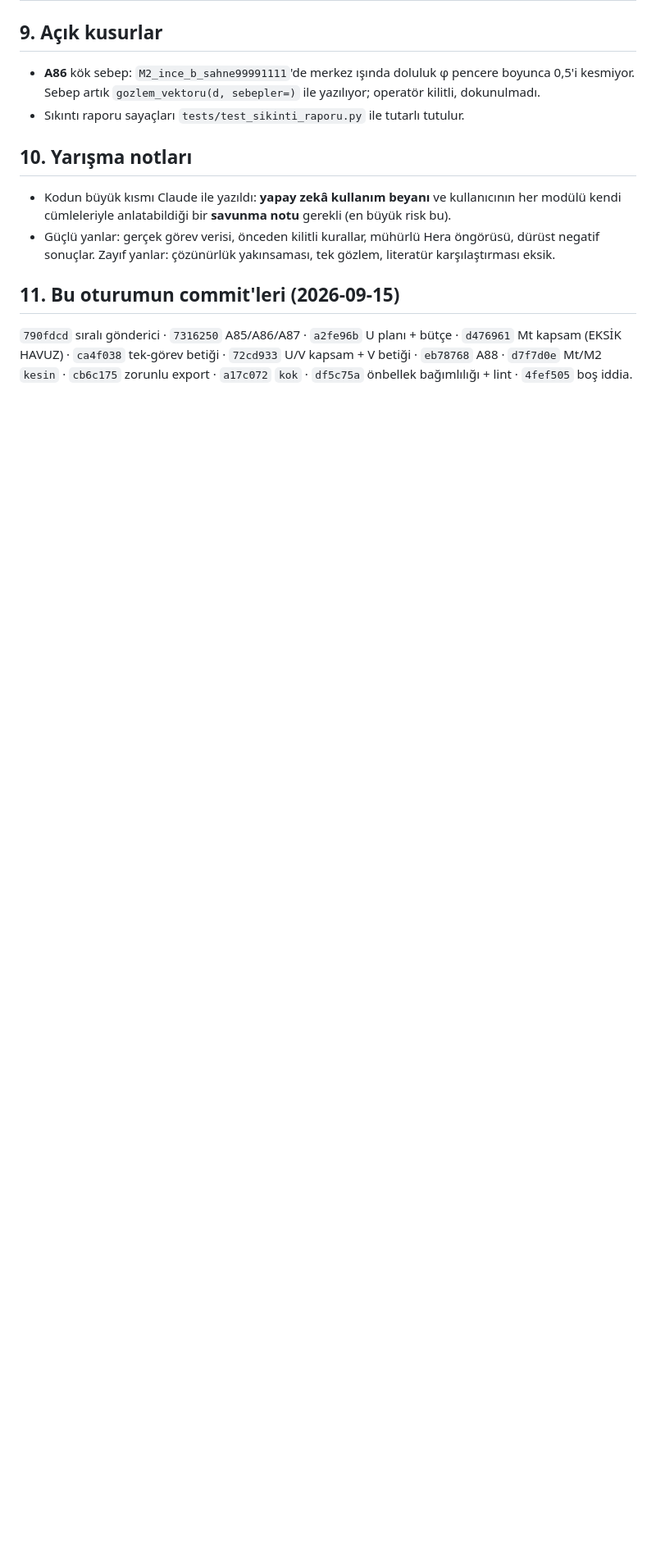
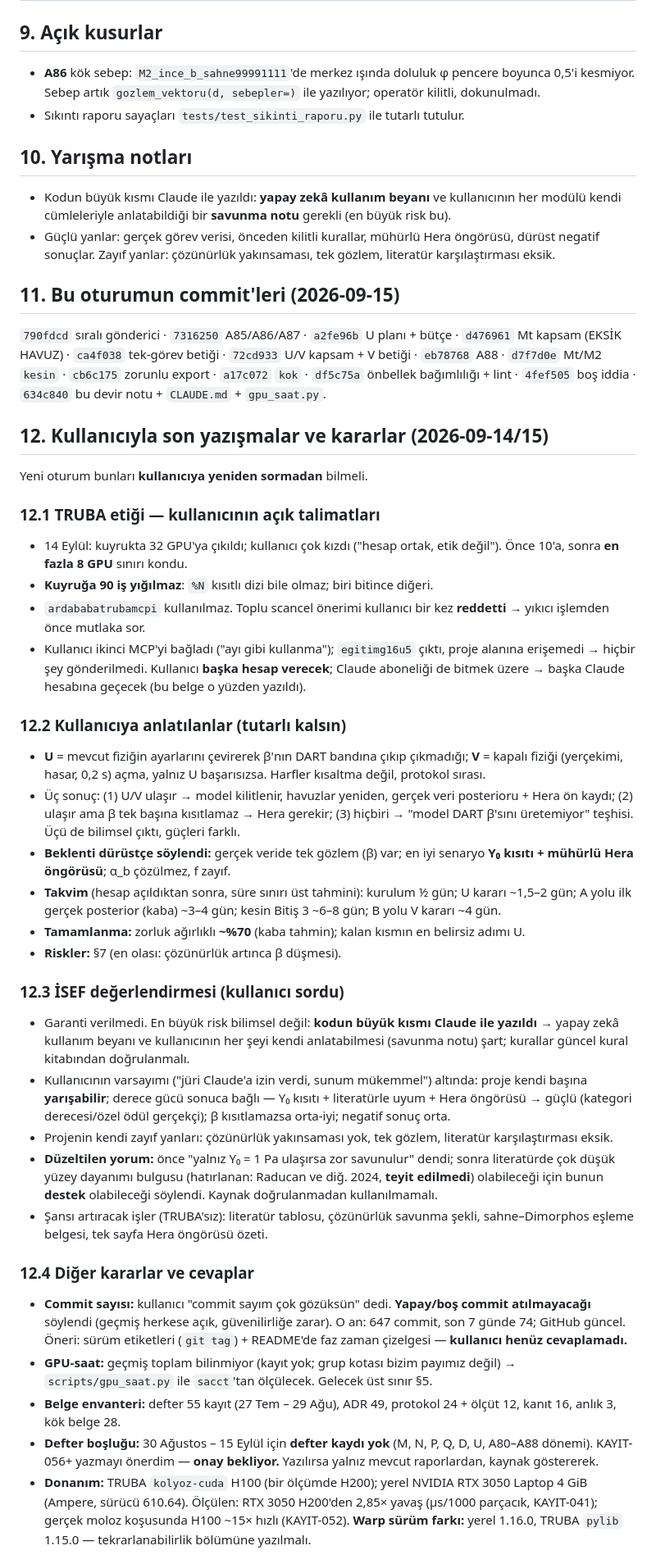
Before and after one commit to Yagiz-D-Ekrem-Dolar/dart-rift, a Markdown page: docs/DEVAM-BITIS3.md, the part around one of its changes. Shown at 82% size. Drawn GitHub-style; blank space fills up the shorter version.

Commit message:
Devir notu 12: kullaniciyla son yazismalar ve kararlar (TRUBA etigi, U/V anlatimi, takvim, ISEF degerlendirmesi ve duzeltilen yorum, commit sayisi karari, GPU-saat, belge envanteri ve defter boslugu, donanim, kullanici tercihleri, bekleyen kararlar)

```diff
--- a/docs/DEVAM-BITIS3.md
+++ b/docs/DEVAM-BITIS3.md
@@ -194,4 +194,77 @@ hesapları (`108`, `78` GPU-saat); grup CPU-dakika kotası 7,2M → 37,2M (büt
 `790fdcd` sıralı gönderici · `7316250` A85/A86/A87 · `a2fe96b` U planı + bütçe ·
 `d476961` Mt kapsam (EKSİK HAVUZ) · `ca4f038` tek-görev betiği · `72cd933` U/V
 kapsam + V betiği · `eb78768` A88 · `d7f7d0e` Mt/M2 `kesin` · `cb6c175` zorunlu
-export · `a17c072` `kok` · `df5c75a` önbellek bağımlılığı + lint · `4fef505` boş iddia.
+export · `a17c072` `kok` · `df5c75a` önbellek bağımlılığı + lint · `4fef505` boş iddia ·
+`634c840` bu devir notu + `CLAUDE.md` + `gpu_saat.py`.
+
+## 12. Kullanıcıyla son yazışmalar ve kararlar (2026-09-14/15)
+
+Yeni oturum bunları **kullanıcıya yeniden sormadan** bilmeli.
+
+### 12.1 TRUBA etiği — kullanıcının açık talimatları
+
+- 14 Eylül: kuyrukta 32 GPU'ya çıkıldı; kullanıcı çok kızdı ("hesap ortak,
+  etik değil"). Önce 10'a, sonra **en fazla 8 GPU** sınırı kondu.
+- **Kuyruğa 90 iş yığılmaz**: `%N` kısıtlı dizi bile olmaz; biri bitince diğeri.
+- `ardababatrubamcpi` kullanılmaz. Toplu scancel önerimi kullanıcı bir kez
+  **reddetti** → yıkıcı işlemden önce mutlaka sor.
+- Kullanıcı ikinci MCP'yi bağladı ("ayı gibi kullanma"); `egitimg16u5` çıktı,
+  proje alanına erişemedi → hiçbir şey gönderilmedi. Kullanıcı **başka hesap
+  verecek**; Claude aboneliği de bitmek üzere → başka Claude hesabına geçecek
+  (bu belge o yüzden yazıldı).
+
+### 12.2 Kullanıcıya anlatılanlar (tutarlı kalsın)
+
+- **U** = mevcut fiziğin ayarlarını çevirerek β'nın DART bandına çıkıp
+  çıkmadığı; **V** = kapalı fiziği (yerçekimi, hasar, 0,2 s) açma, yalnız U
+  başarısızsa. Harfler kısaltma değil, protokol sırası.
+- Üç sonuç: (1) U/V ulaşır → model kilitlenir, havuzlar yeniden, gerçek veri
+  posterioru + Hera ön kaydı; (2) ulaşır ama β tek başına kısıtlamaz → Hera
+  gerekir; (3) hiçbiri → "model DART β'sını üretemiyor" teşhisi. Üçü de
+  bilimsel çıktı, güçleri farklı.
+- **Beklenti dürüstçe söylendi:** gerçek veride tek gözlem (β) var; en iyi
+  senaryo **Y₀ kısıtı + mühürlü Hera öngörüsü**; α_b çözülmez, f zayıf.
+- **Takvim** (hesap açıldıktan sonra, süre sınırı üst tahmini): kurulum ½ gün;
+  U kararı ~1,5–2 gün; A yolu ilk gerçek posterior (kaba) ~3–4 gün; kesin
+  Bitiş 3 ~6–8 gün; B yolu V kararı ~4 gün.
+- **Tamamlanma:** zorluk ağırlıklı **~%70** (kaba tahmin); kalan kısmın en
+  belirsiz adımı U.
+- **Riskler:** §7 (en olası: çözünürlük artınca β düşmesi).
+
+### 12.3 İSEF değerlendirmesi (kullanıcı sordu)
+
+- Garanti verilmedi. En büyük risk bilimsel değil: **kodun büyük kısmı Claude
+  ile yazıldı** → yapay zekâ kullanım beyanı ve kullanıcının her şeyi kendi
+  anlatabilmesi (savunma notu) şart; kurallar güncel kural kitabından doğrulanmalı.
+- Kullanıcının varsayımı ("jüri Claude'a izin verdi, sunum mükemmel") altında:
+  proje kendi başına **yarışabilir**; derece gücü sonuca bağlı — Y₀ kısıtı +
+  literatürle uyum + Hera öngörüsü → güçlü (kategori derecesi/özel ödül
+  gerçekçi); β kısıtlamazsa orta-iyi; negatif sonuç orta.
+- Projenin kendi zayıf yanları: çözünürlük yakınsaması yok, tek gözlem,
+  literatür karşılaştırması eksik.
+- **Düzeltilen yorum:** önce "yalnız Y₀ = 1 Pa ulaşırsa zor savunulur" dendi;
+  sonra literatürde çok düşük yüzey dayanımı bulgusu (hatırlanan: Raducan ve
+  diğ. 2024, **teyit edilmedi**) olabileceği için bunun **destek** olabileceği
+  söylendi. Kaynak doğrulanmadan kullanılmamalı.
+- Şansı artıracak işler (TRUBA'sız): literatür tablosu, çözünürlük savunma
+  şekli, sahne–Dimorphos eşleme belgesi, tek sayfa Hera öngörüsü özeti.
+
+### 12.4 Diğer kararlar ve cevaplar
+
+- **Commit sayısı:** kullanıcı "commit sayım çok gözüksün" dedi. **Yapay/boş
+  commit atılmayacağı** söylendi (geçmiş herkese açık, güvenilirliğe zarar).
+  O an: 647 commit, son 7 günde 74; GitHub güncel. Öneri: sürüm etiketleri
+  (`git tag`) + README'de faz zaman çizelgesi — **kullanıcı henüz cevaplamadı.**
+- **GPU-saat:** geçmiş toplam bilinmiyor (kayıt yok; grup kotası bizim payımız
+  değil) → `scripts/gpu_saat.py` ile `sacct`'tan ölçülecek. Gelecek üst sınır §5.
+- **Belge envanteri:** defter 55 kayıt (27 Tem – 29 Ağu), ADR 49, protokol 24 +
+  ölçüt 12, kanıt 16, anlık 3, kök belge 28.
+- **Defter boşluğu:** 30 Ağustos – 15 Eylül için **defter kaydı yok** (M, N, P,
+  Q, D, U, A80–A88 dönemi). KAYIT-056+ yazmayı önerdim — **onay bekliyor.**
+  Yazılırsa yalnız mevcut raporlardan, kaynak göstererek.
+- **Donanım:** TRUBA `kolyoz-cuda` H100 (bir ölçümde H200); yerel NVIDIA RTX
+  3050 Laptop 4 GiB (Ampere, sürücü 610.64). Ölçülen: RTX 3050 H200'den 2,85×
+  yavaş (µs/1000 parçacık, KAYIT-041); gerçek moloz koşusunda H100 ~15× hızlı
+  (KAYIT-052). **Warp sürüm farkı:** yerel 1.16.0, TRUBA `pylib` 1.15.0 —
+  tekrarlanabilirlik bölümüne yazılmalı.
+
```
Also changed, not shown: other parts of docs/DEVAM-BITIS3.md (+15 -0 lines), CLAUDE.md (+5 -0 lines).
